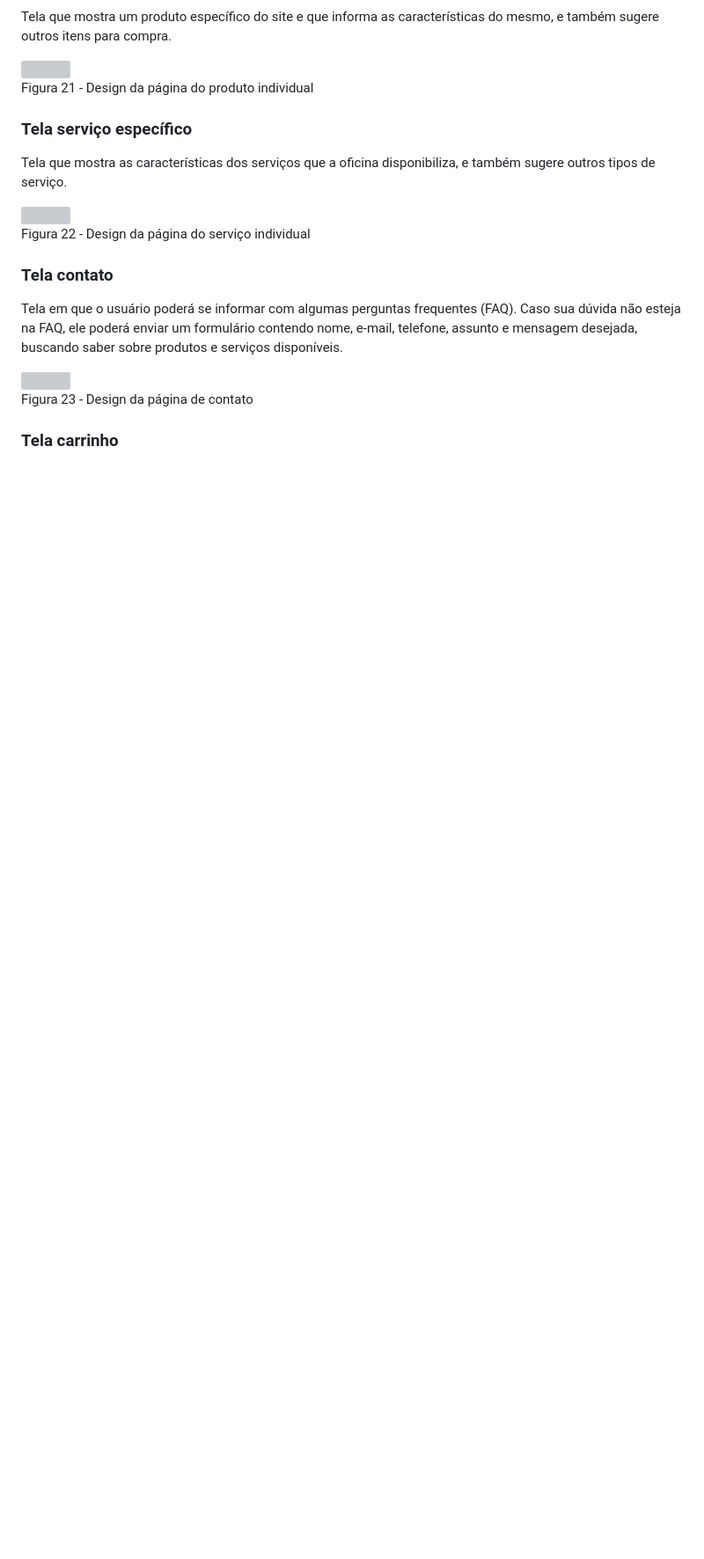
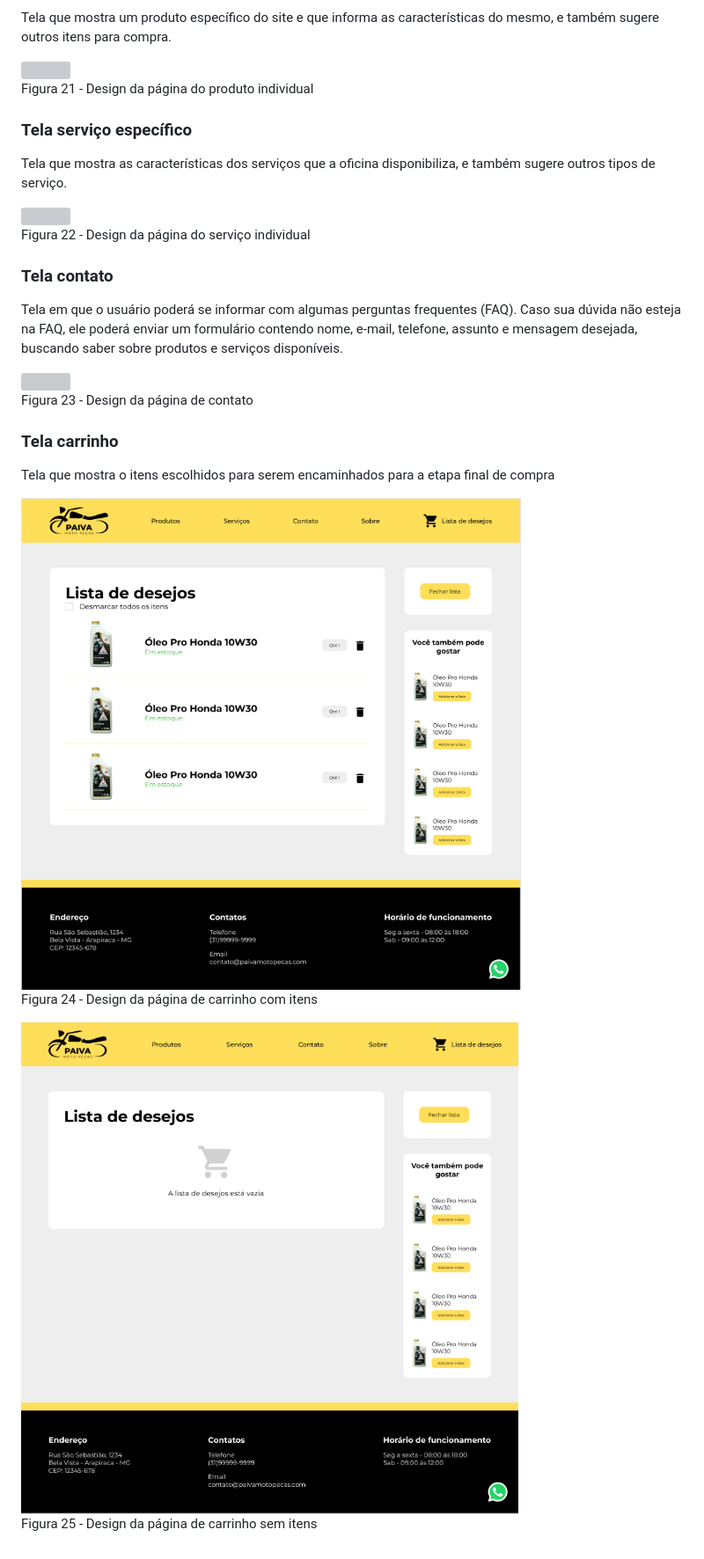
Before and after one commit to ICEI-PUC-Minas-PMV-ADS/pmv-ads-2023-1-e1-proj-web-t2-grupo-2-paiva-moto-pecas, a Markdown page: docs/06-Template padrão do Site.md, the part around the change. Shown: that part at 88% size. Drawn GitHub-style; pictures changed too: docs/img/tela-carrinho-cheio.jpg (added), docs/img/tela-carrinho-vazio.jpg (added); blank space fills up the shorter version; grey boxes are pictures that could not be loaded.

Commit message:
imagens pro doc

```diff
--- a/docs/06-Template padrão do Site.md
+++ b/docs/06-Template padrão do Site.md
@@ -107,3 +107,12 @@ Tela em que o usuário poderá se informar com algumas perguntas frequentes (FAQ
 Figura 23 - Design da página de contato
 
 ### Tela carrinho
+Tela que mostra o itens escolhidos para serem encaminhados para a etapa final de compra
+
+<img width= "600px" src="https://github.com/ICEI-PUC-Minas-PMV-ADS/pmv-ads-2023-1-e1-proj-web-t2-grupo-2-paiva-moto-pecas/blob/main/docs/img/tela-carrinho-cheio.jpg?raw=true">
+
+Figura 24 - Design da página de carrinho com itens
+
+<img width= "600px" src="https://github.com/ICEI-PUC-Minas-PMV-ADS/pmv-ads-2023-1-e1-proj-web-t2-grupo-2-paiva-moto-pecas/blob/main/docs/img/tela-carrinho-vazio.jpg?raw=true">
+
+Figura 25 - Design da página de carrinho sem itens
```
